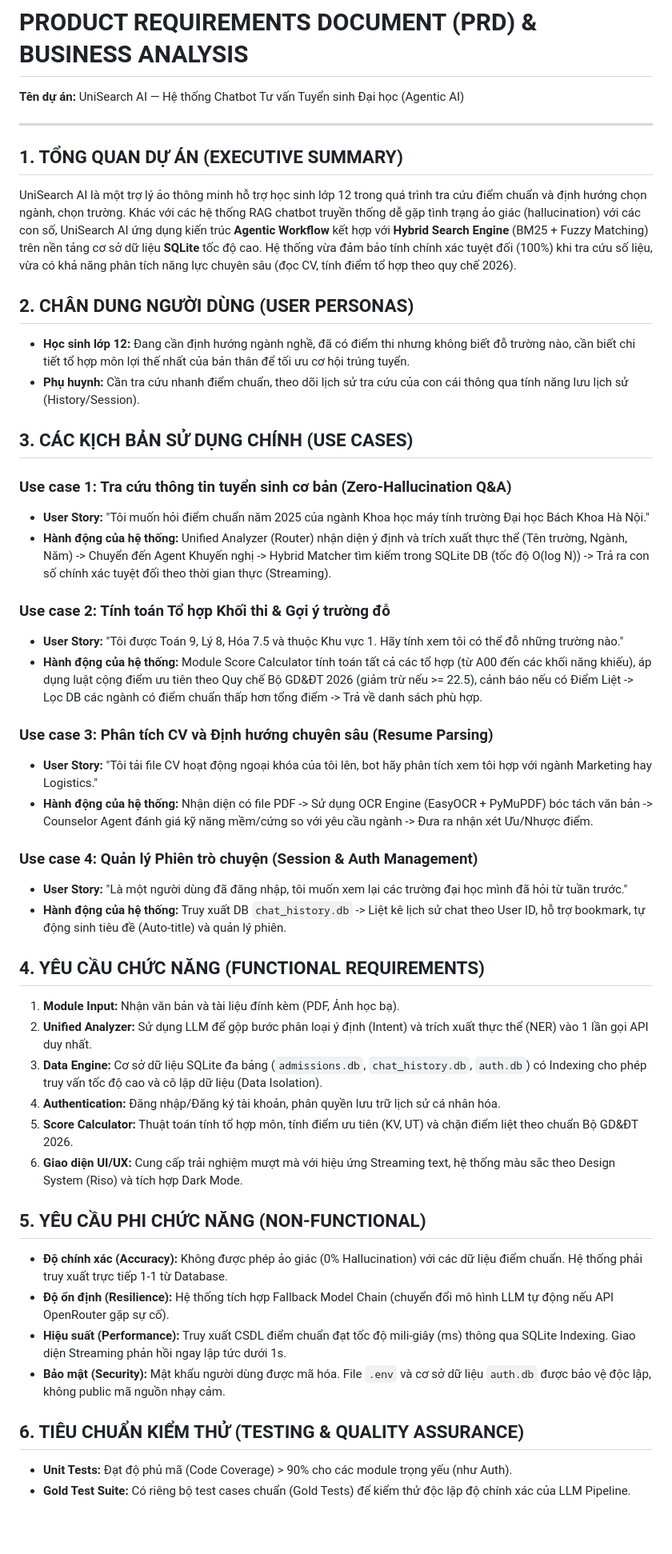
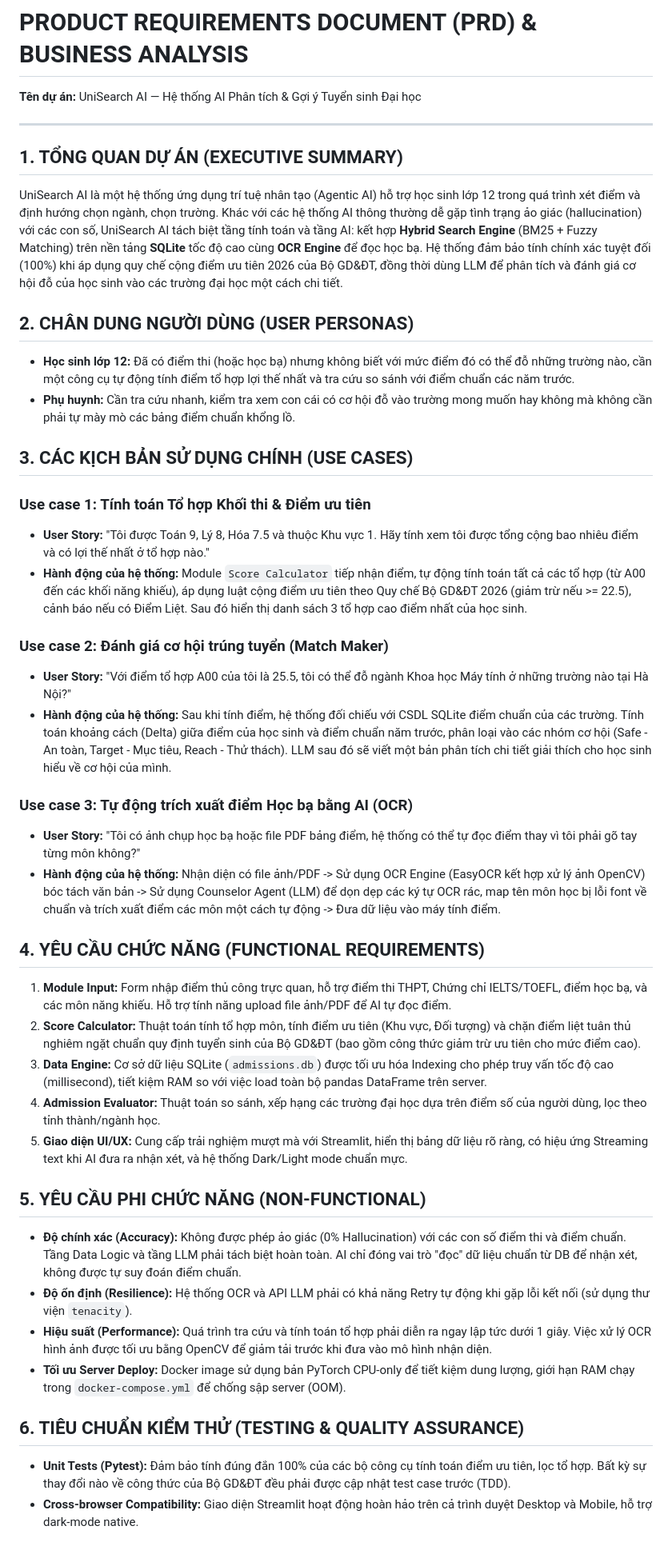
Before and after one commit to nguyentrananhhoang13122005/chatbot__agentic, a Markdown page: project.md, the part around the change. Shown at 80% size. GitHub-like rendering; blank space fills up the shorter version.

```diff
--- a/project.md
+++ b/project.md
@@ -1,47 +1,42 @@
 # PRODUCT REQUIREMENTS DOCUMENT (PRD) & BUSINESS ANALYSIS
-**Tên dự án:** UniSearch AI — Hệ thống Chatbot Tư vấn Tuyển sinh Đại học (Agentic AI)
+**Tên dự án:** UniSearch AI — Hệ thống AI Phân tích & Gợi ý Tuyển sinh Đại học
 
 ---
 
 ## 1. TỔNG QUAN DỰ ÁN (EXECUTIVE SUMMARY)
-UniSearch AI là một trợ lý ảo thông minh hỗ trợ học sinh lớp 12 trong quá trình tra cứu điểm chuẩn và định hướng chọn ngành, chọn trường. Khác với các hệ thống RAG chatbot truyền thống dễ gặp tình trạng ảo giác (hallucination) với các con số, UniSearch AI ứng dụng kiến trúc **Agentic Workflow** kết hợp với **Hybrid Search Engine** (BM25 + Fuzzy Matching) trên nền tảng cơ sở dữ liệu **SQLite** tốc độ cao. Hệ thống vừa đảm bảo tính chính xác tuyệt đối (100%) khi tra cứu số liệu, vừa có khả năng phân tích năng lực chuyên sâu (đọc CV, tính điểm tổ hợp theo quy chế 2026).
+UniSearch AI là một hệ thống ứng dụng trí tuệ nhân tạo (Agentic AI) hỗ trợ học sinh lớp 12 trong quá trình xét điểm và định hướng chọn ngành, chọn trường. Khác với các hệ thống AI thông thường dễ gặp tình trạng ảo giác (hallucination) với các con số, UniSearch AI tách biệt tầng tính toán và tầng AI: kết hợp **Hybrid Search Engine** (BM25 + Fuzzy Matching) trên nền tảng **SQLite** tốc độ cao cùng **OCR Engine** để đọc học bạ. Hệ thống đảm bảo tính chính xác tuyệt đối (100%) khi áp dụng quy chế cộng điểm ưu tiên 2026 của Bộ GD&ĐT, đồng thời dùng LLM để phân tích và đánh giá cơ hội đỗ của học sinh vào các trường đại học một cách chi tiết.
 
 ## 2. CHÂN DUNG NGƯỜI DÙNG (USER PERSONAS)
-* **Học sinh lớp 12:** Đang cần định hướng ngành nghề, đã có điểm thi nhưng không biết đỗ trường nào, cần biết chi tiết tổ hợp môn lợi thế nhất của bản thân để tối ưu cơ hội trúng tuyển.
-* **Phụ huynh:** Cần tra cứu nhanh điểm chuẩn, theo dõi lịch sử tra cứu của con cái thông qua tính năng lưu lịch sử (History/Session).
+* **Học sinh lớp 12:** Đã có điểm thi (hoặc học bạ) nhưng không biết với mức điểm đó có thể đỗ những trường nào, cần một công cụ tự động tính điểm tổ hợp lợi thế nhất và tra cứu so sánh với điểm chuẩn các năm trước.
+* **Phụ huynh:** Cần tra cứu nhanh, kiểm tra xem con cái có cơ hội đỗ vào trường mong muốn hay không mà không cần phải tự mày mò các bảng điểm chuẩn khổng lồ.
 
 ## 3. CÁC KỊCH BẢN SỬ DỤNG CHÍNH (USE CASES)
 
-### Use case 1: Tra cứu thông tin tuyển sinh cơ bản (Zero-Hallucination Q&A)
-* **User Story:** "Tôi muốn hỏi điểm chuẩn năm 2025 của ngành Khoa học máy tính trường Đại học Bách Khoa Hà Nội."
-* **Hành động của hệ thống:** Unified Analyzer (Router) nhận diện ý định và trích xuất thực thể (Tên trường, Ngành, Năm) -> Chuyển đến Agent Khuyến nghị -> Hybrid Matcher tìm kiếm trong SQLite DB (tốc độ O(log N)) -> Trả ra con số chính xác tuyệt đối theo thời gian thực (Streaming).
+### Use case 1: Tính toán Tổ hợp Khối thi & Điểm ưu tiên
+* **User Story:** "Tôi được Toán 9, Lý 8, Hóa 7.5 và thuộc Khu vực 1. Hãy tính xem tôi được tổng cộng bao nhiêu điểm và có lợi thế nhất ở tổ hợp nào."
+* **Hành động của hệ thống:** Module `Score Calculator` tiếp nhận điểm, tự động tính toán tất cả các tổ hợp (từ A00 đến các khối năng khiếu), áp dụng luật cộng điểm ưu tiên theo Quy chế Bộ GD&ĐT 2026 (giảm trừ nếu >= 22.5), cảnh báo nếu có Điểm Liệt. Sau đó hiển thị danh sách 3 tổ hợp cao điểm nhất của học sinh.
 
-### Use case 2: Tính toán Tổ hợp Khối thi & Gợi ý trường đỗ
-* **User Story:** "Tôi được Toán 9, Lý 8, Hóa 7.5 và thuộc Khu vực 1. Hãy tính xem tôi có thể đỗ những trường nào."
-* **Hành động của hệ thống:** Module Score Calculator tính toán tất cả các tổ hợp (từ A00 đến các khối năng khiếu), áp dụng luật cộng điểm ưu tiên theo Quy chế Bộ GD&ĐT 2026 (giảm trừ nếu >= 22.5), cảnh báo nếu có Điểm Liệt -> Lọc DB các ngành có điểm chuẩn thấp hơn tổng điểm -> Trả về danh sách phù hợp.
+### Use case 2: Đánh giá cơ hội trúng tuyển (Match Maker)
+* **User Story:** "Với điểm tổ hợp A00 của tôi là 25.5, tôi có thể đỗ ngành Khoa học Máy tính ở những trường nào tại Hà Nội?"
+* **Hành động của hệ thống:** Sau khi tính điểm, hệ thống đối chiếu với CSDL SQLite điểm chuẩn của các trường. Tính toán khoảng cách (Delta) giữa điểm của học sinh và điểm chuẩn năm trước, phân loại vào các nhóm cơ hội (Safe - An toàn, Target - Mục tiêu, Reach - Thử thách). LLM sau đó sẽ viết một bản phân tích chi tiết giải thích cho học sinh hiểu về cơ hội của mình.
 
-### Use case 3: Phân tích CV và Định hướng chuyên sâu (Resume Parsing)
-* **User Story:** "Tôi tải file CV hoạt động ngoại khóa của tôi lên, bot hãy phân tích xem tôi hợp với ngành Marketing hay Logistics."
-* **Hành động của hệ thống:** Nhận diện có file PDF -> Sử dụng OCR Engine (EasyOCR + PyMuPDF) bóc tách văn bản -> Counselor Agent đánh giá kỹ năng mềm/cứng so với yêu cầu ngành -> Đưa ra nhận xét Ưu/Nhược điểm.
-
-### Use case 4: Quản lý Phiên trò chuyện (Session & Auth Management)
-* **User Story:** "Là một người dùng đã đăng nhập, tôi muốn xem lại các trường đại học mình đã hỏi từ tuần trước."
-* **Hành động của hệ thống:** Truy xuất DB `chat_history.db` -> Liệt kê lịch sử chat theo User ID, hỗ trợ bookmark, tự động sinh tiêu đề (Auto-title) và quản lý phiên.
+### Use case 3: Tự động trích xuất điểm Học bạ bằng AI (OCR)
+* **User Story:** "Tôi có ảnh chụp học bạ hoặc file PDF bảng điểm, hệ thống có thể tự đọc điểm thay vì tôi phải gõ tay từng môn không?"
+* **Hành động của hệ thống:** Nhận diện có file ảnh/PDF -> Sử dụng OCR Engine (EasyOCR kết hợp xử lý ảnh OpenCV) bóc tách văn bản -> Sử dụng Counselor Agent (LLM) để dọn dẹp các ký tự OCR rác, map tên môn học bị lỗi font về chuẩn và trích xuất điểm các môn một cách tự động -> Đưa dữ liệu vào máy tính điểm.
 
 ## 4. YÊU CẦU CHỨC NĂNG (FUNCTIONAL REQUIREMENTS)
-1. **Module Input:** Nhận văn bản và tài liệu đính kèm (PDF, Ảnh học bạ).
-2. **Unified Analyzer:** Sử dụng LLM để gộp bước phân loại ý định (Intent) và trích xuất thực thể (NER) vào 1 lần gọi API duy nhất.
-3. **Data Engine:** Cơ sở dữ liệu SQLite đa bảng (`admissions.db`, `chat_history.db`, `auth.db`) có Indexing cho phép truy vấn tốc độ cao và cô lập dữ liệu (Data Isolation).
-4. **Authentication:** Đăng nhập/Đăng ký tài khoản, phân quyền lưu trữ lịch sử cá nhân hóa.
-5. **Score Calculator:** Thuật toán tính tổ hợp môn, tính điểm ưu tiên (KV, UT) và chặn điểm liệt theo chuẩn Bộ GD&ĐT 2026.
-6. **Giao diện UI/UX:** Cung cấp trải nghiệm mượt mà với hiệu ứng Streaming text, hệ thống màu sắc theo Design System (Riso) và tích hợp Dark Mode.
+1. **Module Input:** Form nhập điểm thủ công trực quan, hỗ trợ điểm thi THPT, Chứng chỉ IELTS/TOEFL, điểm học bạ, và các môn năng khiếu. Hỗ trợ tính năng upload file ảnh/PDF để AI tự đọc điểm.
+2. **Score Calculator:** Thuật toán tính tổ hợp môn, tính điểm ưu tiên (Khu vực, Đối tượng) và chặn điểm liệt tuân thủ nghiêm ngặt chuẩn quy định tuyển sinh của Bộ GD&ĐT (bao gồm công thức giảm trừ ưu tiên cho mức điểm cao).
+3. **Data Engine:** Cơ sở dữ liệu SQLite (`admissions.db`) được tối ưu hóa Indexing cho phép truy vấn tốc độ cao (millisecond), tiết kiệm RAM so với việc load toàn bộ pandas DataFrame trên server.
+4. **Admission Evaluator:** Thuật toán so sánh, xếp hạng các trường đại học dựa trên điểm số của người dùng, lọc theo tỉnh thành/ngành học.
+5. **Giao diện UI/UX:** Cung cấp trải nghiệm mượt mà với Streamlit, hiển thị bảng dữ liệu rõ ràng, có hiệu ứng Streaming text khi AI đưa ra nhận xét, và hệ thống Dark/Light mode chuẩn mực.
 
 ## 5. YÊU CẦU PHI CHỨC NĂNG (NON-FUNCTIONAL)
-* **Độ chính xác (Accuracy):** Không được phép ảo giác (0% Hallucination) với các dữ liệu điểm chuẩn. Hệ thống phải truy xuất trực tiếp 1-1 từ Database.
-* **Độ ổn định (Resilience):** Hệ thống tích hợp Fallback Model Chain (chuyển đổi mô hình LLM tự động nếu API OpenRouter gặp sự cố).
-* **Hiệu suất (Performance):** Truy xuất CSDL điểm chuẩn đạt tốc độ mili-giây (ms) thông qua SQLite Indexing. Giao diện Streaming phản hồi ngay lập tức dưới 1s.
-* **Bảo mật (Security):** Mật khẩu người dùng được mã hóa. File `.env` và cơ sở dữ liệu `auth.db` được bảo vệ độc lập, không public mã nguồn nhạy cảm.
+* **Độ chính xác (Accuracy):** Không được phép ảo giác (0% Hallucination) với các con số điểm thi và điểm chuẩn. Tầng Data Logic và tầng LLM phải tách biệt hoàn toàn. AI chỉ đóng vai trò "đọc" dữ liệu chuẩn từ DB để nhận xét, không được tự suy đoán điểm chuẩn.
+* **Độ ổn định (Resilience):** Hệ thống OCR và API LLM phải có khả năng Retry tự động khi gặp lỗi kết nối (sử dụng thư viện `tenacity`).
+* **Hiệu suất (Performance):** Quá trình tra cứu và tính toán tổ hợp phải diễn ra ngay lập tức dưới 1 giây. Việc xử lý OCR hình ảnh được tối ưu bằng OpenCV để giảm tải trước khi đưa vào mô hình nhận diện.
+* **Tối ưu Server Deploy:** Docker image sử dụng bản PyTorch CPU-only để tiết kiệm dung lượng, giới hạn RAM chạy trong `docker-compose.yml` để chống sập server (OOM).
 
 ## 6. TIÊU CHUẨN KIỂM THỬ (TESTING & QUALITY ASSURANCE)
-* **Unit Tests:** Đạt độ phủ mã (Code Coverage) > 90% cho các module trọng yếu (như Auth).
-* **Gold Test Suite:** Có riêng bộ test cases chuẩn (Gold Tests) để kiểm thử độc lập độ chính xác của LLM Pipeline.
+* **Unit Tests (Pytest):** Đảm bảo tính đúng đắn 100% của các bộ công cụ tính toán điểm ưu tiên, lọc tổ hợp. Bất kỳ sự thay đổi nào về công thức của Bộ GD&ĐT đều phải được cập nhật test case trước (TDD).
+* **Cross-browser Compatibility:** Giao diện Streamlit hoạt động hoàn hảo trên cả trình duyệt Desktop và Mobile, hỗ trợ dark-mode native.
```
Also changed, not shown: README.md (+37 -53 lines).
